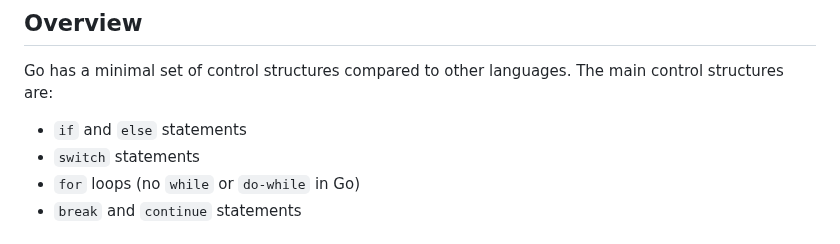
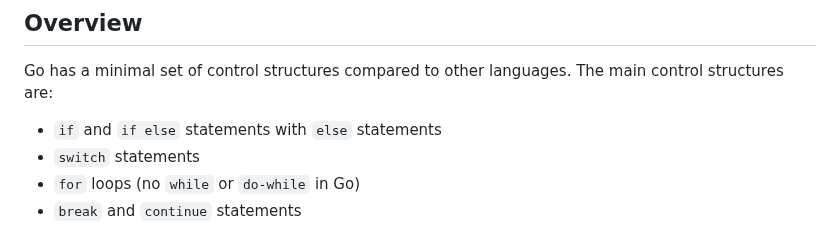
Before and after one commit to sumit-covlant/go_tutorial, a Markdown page: go_tutorial/4_control_structures.md, the part around the change. Drawn GitHub-style.

Commit message:
update control structure readme

```diff
--- a/go_tutorial/4_control_structures.md
+++ b/go_tutorial/4_control_structures.md
@@ -3,7 +3,7 @@
 ## Overview
 
 Go has a minimal set of control structures compared to other languages. The main control structures are:
-- `if` and `else` statements
+- `if` and `if else` statements with `else` statements
 - `switch` statements
 - `for` loops (no `while` or `do-while` in Go)
 - `break` and `continue` statements
```
